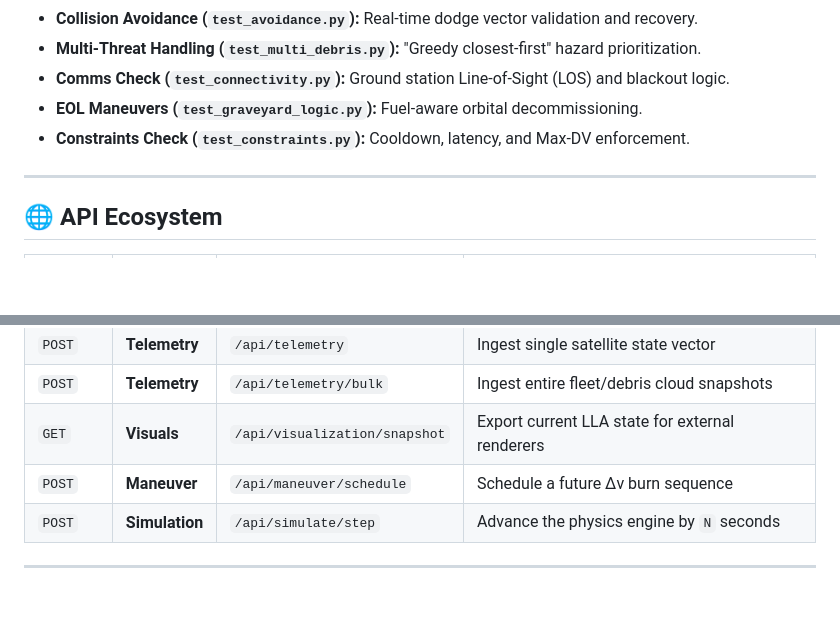
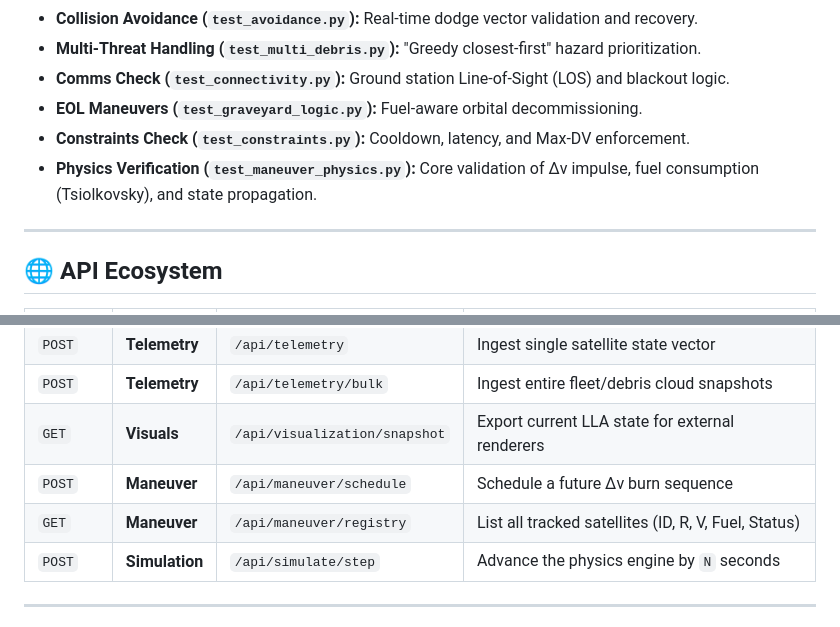
Before and after one commit to Arsh-03/NSH-ACM-2026, a Markdown page: README.md, 2 parts joined by grey strips. GitHub-like rendering; blank space fills up the shorter version.

```diff
--- a/README.md
+++ b/README.md
@@ -79,6 +79,7 @@ Project AETHER includes a robust suite of standalone scripts to validate every p
 *   **Comms Check (`test_connectivity.py`):** Ground station Line-of-Sight (LOS) and blackout logic.
 *   **EOL Maneuvers (`test_graveyard_logic.py`):** Fuel-aware orbital decommissioning.
 *   **Constraints Check (`test_constraints.py`):** Cooldown, latency, and Max-DV enforcement.
+*   **Physics Verification (`test_maneuver_physics.py`):** Core validation of Δv impulse, fuel consumption (Tsiolkovsky), and state propagation.
 
 ---
 
@@ -91,6 +92,7 @@ Project AETHER includes a robust suite of standalone scripts to validate every p
 | `POST` | **Telemetry** | `/api/telemetry/bulk` | Ingest entire fleet/debris cloud snapshots |
 | `GET` | **Visuals** | `/api/visualization/snapshot` | Export current LLA state for external renderers |
 | `POST` | **Maneuver** | `/api/maneuver/schedule` | Schedule a future Δv burn sequence |
+| `GET` | **Maneuver** | `/api/maneuver/registry` | List all tracked satellites (ID, R, V, Fuel, Status) |
 | `POST` | **Simulation** | `/api/simulate/step` | Advance the physics engine by `N` seconds |
 
 ---
```
Also changed, not shown: 1 other file.
